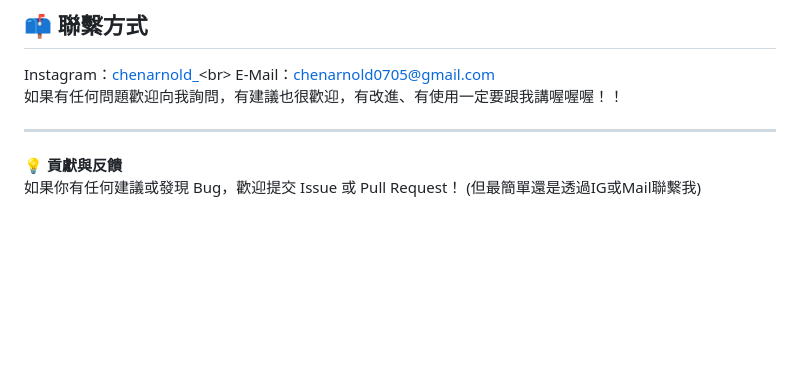
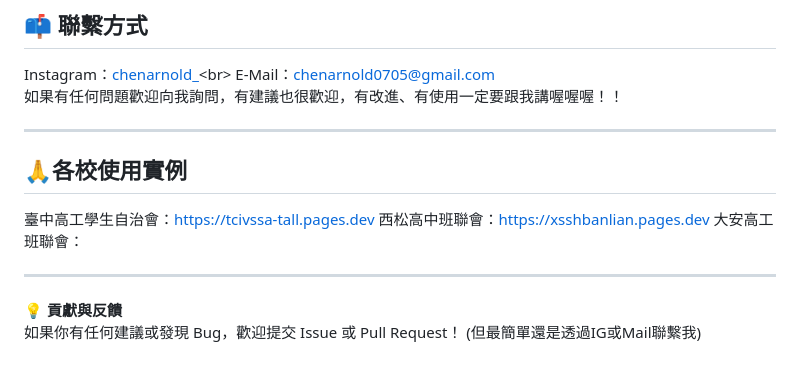
Before and after one commit to ChenArnold/Student-Petition-System, a Markdown page: README.md, the part around the change. Rendered like a GitHub page; blank space fills up the shorter version.

```diff
--- a/README.md
+++ b/README.md
@@ -152,5 +152,12 @@ E-Mail：chenarnold0705@gmail.com<br>
 
 ---
 
+## 🙏各校使用實例
+臺中高工學生自治會：[https://tcivssa-tall.pages.dev](https://tcivssa-tall.pages.dev)
+西松高中班聯會：[https://xsshbanlian.pages.dev](https://xsshbanlian.pages.dev)
+大安高工班聯會：
+
+---
+
 **💡 貢獻與反饋**<br>
 如果你有任何建議或發現 Bug，歡迎提交 Issue 或 Pull Request！ (但最簡單還是透過IG或Mail聯繫我)
```
